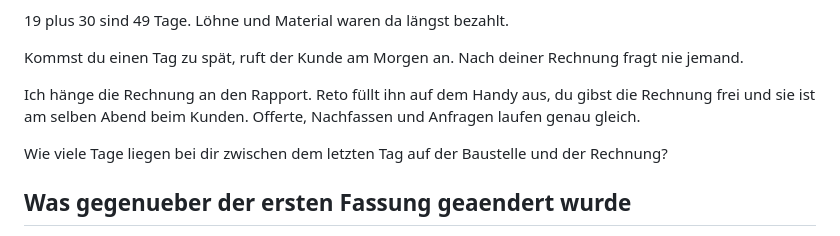
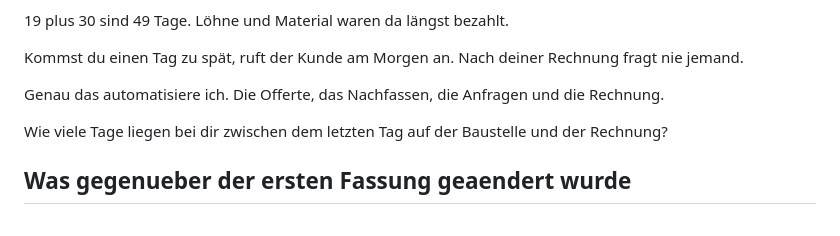
Before and after one commit to Florian1893/Linkedin, a Markdown page: posts/2026-09-24-neunzehn-tage.md, the part around the change. Drawn GitHub-style.

Commit message:
Wertzeile im Post 24.09. auf die allgemeine Fassung gekuerzt
Florian will an dieser Stelle keine Mechanik, sondern nur die Aussage,
dass er das automatisiert, und danach die Ablaeufe.

Co-Authored-By: Claude Opus 5 <noreply@anthropic.com>
Claude-Session: https://claude.ai/code/session_011uqJThEvfyZaZ27wjBcmdt

```diff
--- a/posts/2026-09-24-neunzehn-tage.md
+++ b/posts/2026-09-24-neunzehn-tage.md
@@ -24,7 +24,7 @@ Und keiner hat etwas falsch gemacht.
 
 Kommst du einen Tag zu spät, ruft der Kunde am Morgen an. Nach deiner Rechnung fragt nie jemand.
 
-Ich hänge die Rechnung an den Rapport. Reto füllt ihn auf dem Handy aus, du gibst die Rechnung frei und sie ist am selben Abend beim Kunden. Offerte, Nachfassen und Anfragen laufen genau gleich.
+Genau das automatisiere ich. Die Offerte, das Nachfassen, die Anfragen und die Rechnung.
 
 Wie viele Tage liegen bei dir zwischen dem letzten Tag auf der Baustelle und der Rechnung?
 
```
